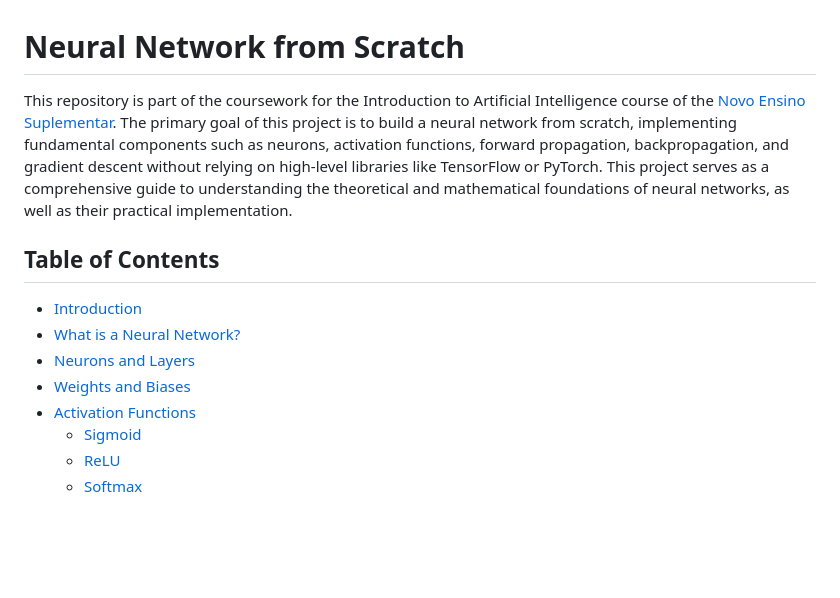
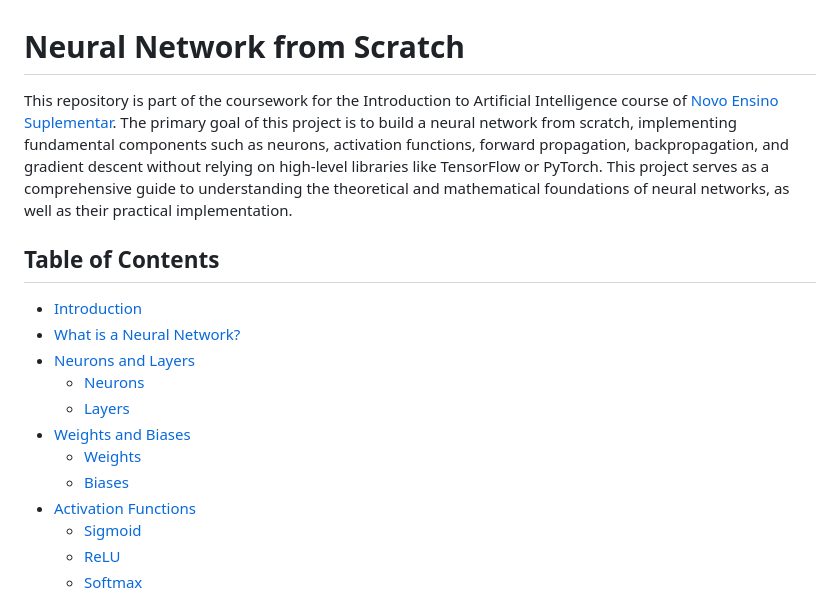
Before and after one commit to felipeadeildo/neural-network, a Markdown page: README.md, the part around the change printed below. Drawn GitHub-style; blank space fills up the shorter version.

```diff
--- a/README.md
+++ b/README.md
@@ -1,13 +1,17 @@
 # Neural Network from Scratch
 
-This repository is part of the coursework for the Introduction to Artificial Intelligence course of the [Novo Ensino Suplementar](https://novoensinossuplementar.com). The primary goal of this project is to build a neural network from scratch, implementing fundamental components such as neurons, activation functions, forward propagation, backpropagation, and gradient descent without relying on high-level libraries like TensorFlow or PyTorch. This project serves as a comprehensive guide to understanding the theoretical and mathematical foundations of neural networks, as well as their practical implementation.
+This repository is part of the coursework for the Introduction to Artificial Intelligence course of [Novo Ensino Suplementar](https://novoensinossuplementar.com). The primary goal of this project is to build a neural network from scratch, implementing fundamental components such as neurons, activation functions, forward propagation, backpropagation, and gradient descent without relying on high-level libraries like TensorFlow or PyTorch. This project serves as a comprehensive guide to understanding the theoretical and mathematical foundations of neural networks, as well as their practical implementation.
 
 ## Table of Contents
 
 - [Introduction](#introduction)
 - [What is a Neural Network?](#what-is-a-neural-network)
 - [Neurons and Layers](#neurons-and-layers)
+  - [Neurons](#neurons)
+  - [Layers](#layers)
 - [Weights and Biases](#weights-and-biases)
+  - [Weights](#weights)
+  - [Biases](#biases)
 - [Activation Functions](#activation-functions)
   - [Sigmoid](#sigmoid)
   - [ReLU](#relu)
```
Also changed, not shown: other parts of README.md (+40 -1 lines).
